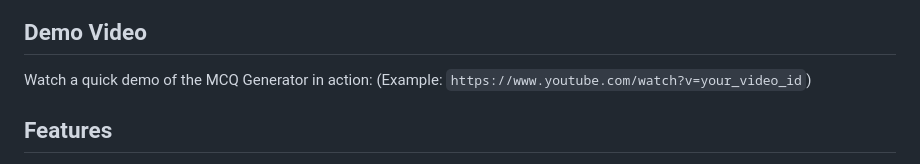
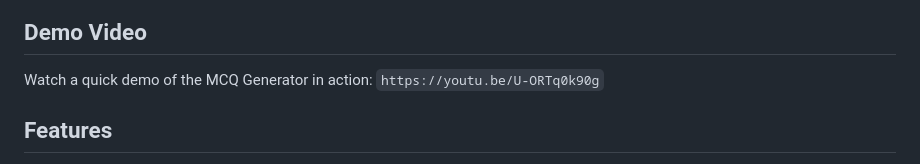
Before and after one commit to Adarsh-S1/MCQ-generator, a Markdown page: readme.md, the part around the change. GitHub-like rendering.

Commit message:
Youtube video

```diff
--- a/readme.md
+++ b/readme.md
@@ -27,7 +27,7 @@ The application uses a Flask backend for handling requests and serving web pages
 ## Demo Video
 
 Watch a quick demo of the MCQ Generator in action:
-(Example: `https://www.youtube.com/watch?v=your_video_id`)
+`https://youtu.be/U-ORTq0k90g`
 
 
 
```
